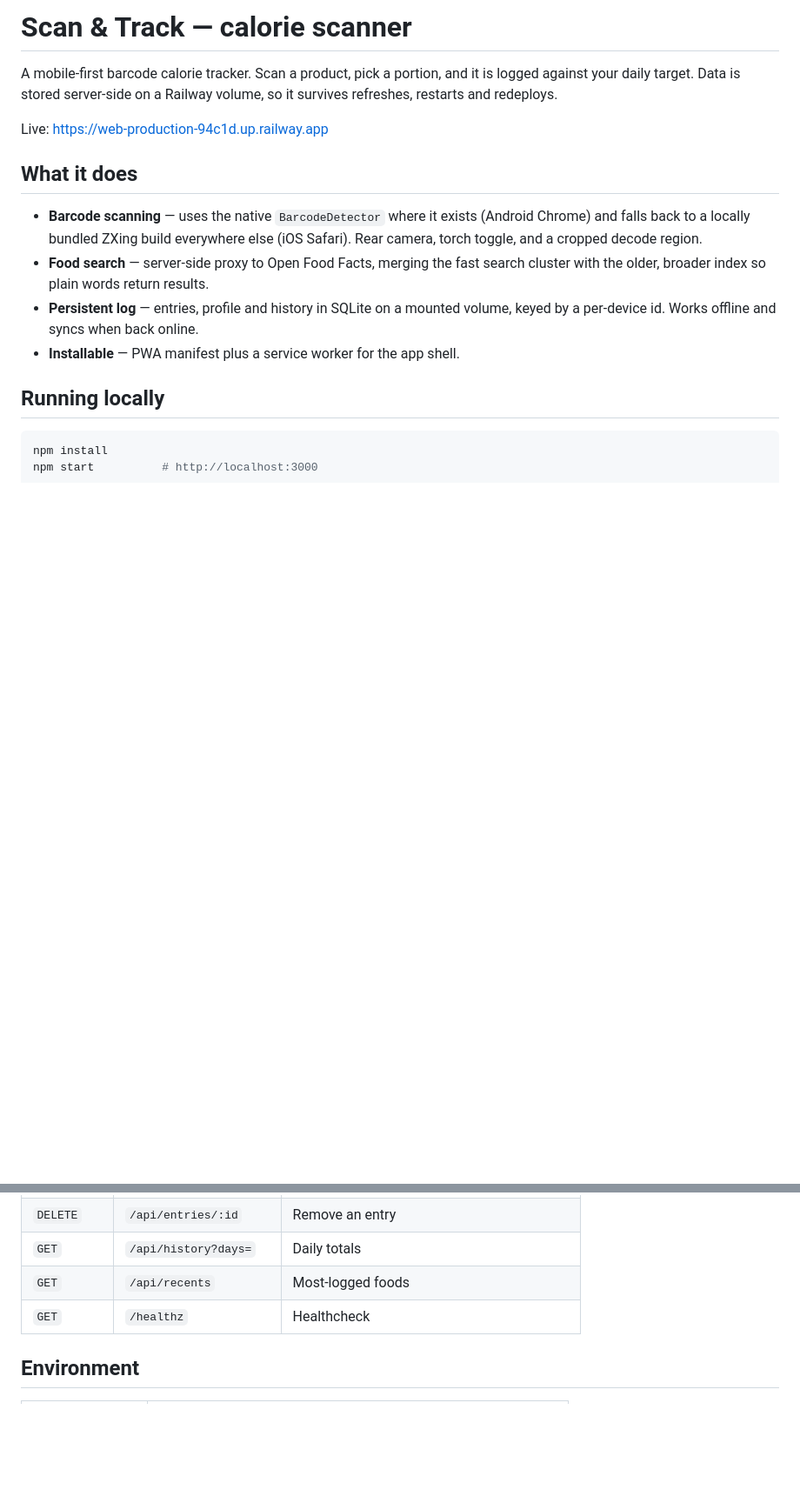
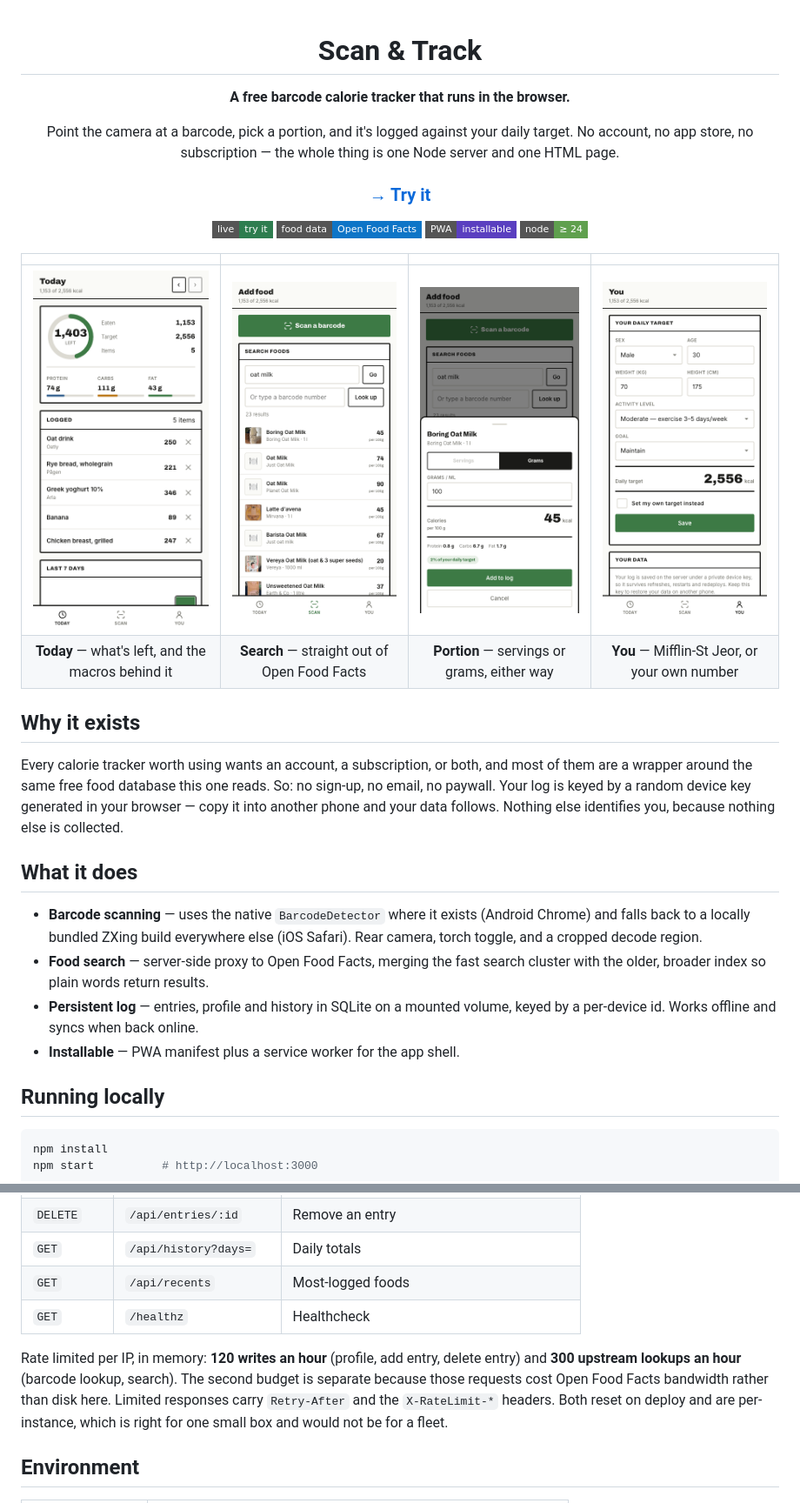
Before and after one commit to exexexexe/calorie-scanner, a Markdown page: README.md, 2 parts joined by grey strips. Shown at 87% size. GitHub-like rendering; pictures changed too: docs/screenshots/portion.png (added), docs/screenshots/search.png (added), docs/screenshots/today.png (added); badges without logos; blank space fills up the shorter version.

```diff
--- a/README.md
+++ b/README.md
@@ -1,10 +1,34 @@
-# Scan & Track — calorie scanner
+<div align="center">
 
-A mobile-first barcode calorie tracker. Scan a product, pick a portion, and it
-is logged against your daily target. Data is stored server-side on a Railway
-volume, so it survives refreshes, restarts and redeploys.
+# Scan & Track
 
-Live: https://web-production-94c1d.up.railway.app
+**A free barcode calorie tracker that runs in the browser.**
+
+Point the camera at a barcode, pick a portion, and it's logged against your
+daily target. No account, no app store, no subscription — the whole thing is
+one Node server and one HTML page.
+
+### [→ Try it](https://web-production-94c1d.up.railway.app)
+
+[![live](https://img.shields.io/badge/live-try%20it-2E7D4F?style=flat-square)](https://web-production-94c1d.up.railway.app)
+[![data](https://img.shields.io/badge/food%20data-Open%20Food%20Facts-0E75C7?style=flat-square)](https://world.openfoodfacts.org)
+[![pwa](https://img.shields.io/badge/PWA-installable-5A3FC0?style=flat-square)](public/manifest.webmanifest)
+[![node](https://img.shields.io/badge/node-%E2%89%A5%2024-5FA04E?style=flat-square&logo=node.js&logoColor=white)](package.json)
+
+</div>
+
+|  |  |  |  |
+| :--: | :--: | :--: | :--: |
+| <img src="docs/screenshots/today.png" alt="Today view with calorie ring and logged foods"> | <img src="docs/screenshots/search.png" alt="Food search results from Open Food Facts"> | <img src="docs/screenshots/portion.png" alt="Portion picker sheet"> | <img src="docs/screenshots/you.png" alt="Daily target calculator"> |
+| **Today** — what's left, and the macros behind it | **Search** — straight out of Open Food Facts | **Portion** — servings or grams, either way | **You** — Mifflin-St Jeor, or your own number |
+
+## Why it exists
+
+Every calorie tracker worth using wants an account, a subscription, or both,
+and most of them are a wrapper around the same free food database this one
+reads. So: no sign-up, no email, no paywall. Your log is keyed by a random
+device key generated in your browser — copy it into another phone and your
+data follows. Nothing else identifies you, because nothing else is collected.
 
 ## What it does
 
@@ -59,6 +83,13 @@ All endpoints take an `X-Device-Id` header identifying the owner of the data.
 | `GET` | `/api/recents` | Most-logged foods |
 | `GET` | `/healthz` | Healthcheck |
 
+Rate limited per IP, in memory: **120 writes an hour** (profile, add entry,
+delete entry) and **300 upstream lookups an hour** (barcode lookup, search).
+The second budget is separate because those requests cost Open Food Facts
+bandwidth rather than disk here. Limited responses carry `Retry-After` and the
+`X-RateLimit-*` headers. Both reset on deploy and are per-instance, which is
+right for one small box and would not be for a fleet.
+
 ## Environment
 
 | Variable | Purpose |
```
Also changed, not shown: 1 other file.
